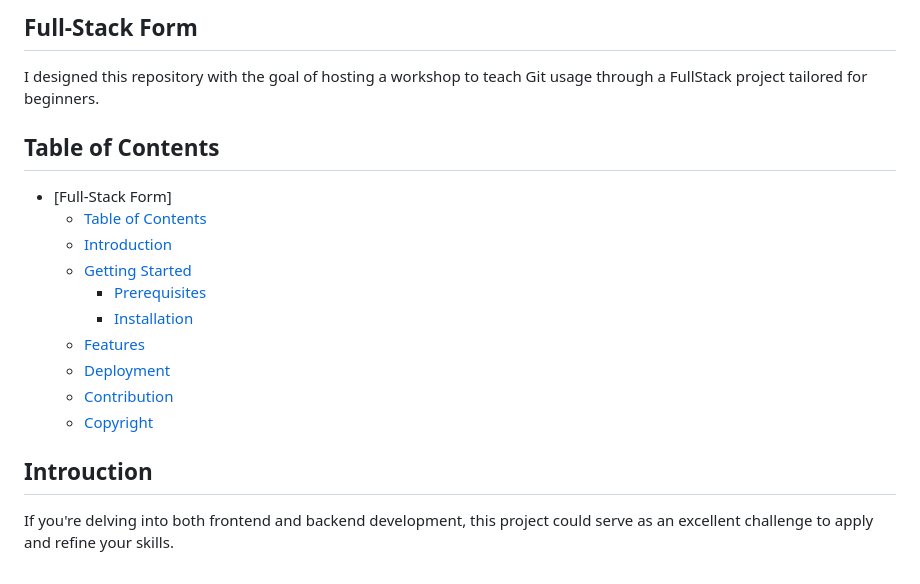
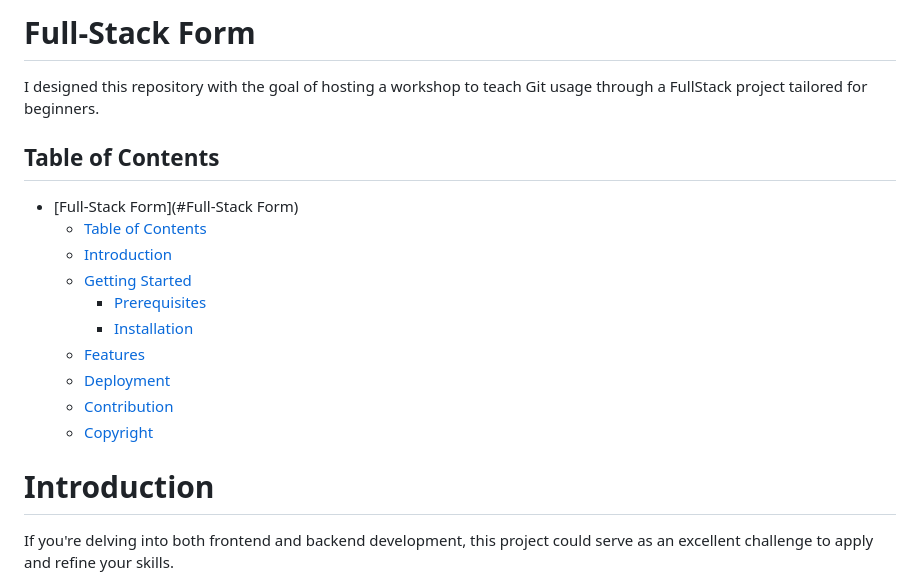
Before and after one commit to JorgeSarricolea/Fullstack-Form, a Markdown page: README.md, the part around the change. GitHub-like rendering.

```diff
--- a/README.md
+++ b/README.md
@@ -1,9 +1,9 @@
-## Full-Stack Form
+# Full-Stack Form
 I designed this repository with the goal of hosting a workshop to teach Git usage through a FullStack project tailored for beginners.
 
 ## Table of Contents
 
-- [Full-Stack Form]
+- [Full-Stack Form](#Full-Stack Form)
   - [Table of Contents](#table-of-contents)
   - [Introduction](#introduction)
   - [Getting Started](#getting-started)
@@ -14,7 +14,7 @@ I designed this repository with the goal of hosting a workshop to teach Git usag
   - [Contribution](#contribution)
   - [Copyright](#copyright)
 
-## Introuction
+# Introduction
 If you're delving into both frontend and backend development, this project could serve as an excellent challenge to apply and refine your skills.
 
 On the Front-End, Astro and TailwindCSS are used. Astro is a fast static site generator, while TailwindCSS is a utility-first CSS framework that speeds up styling.
```
